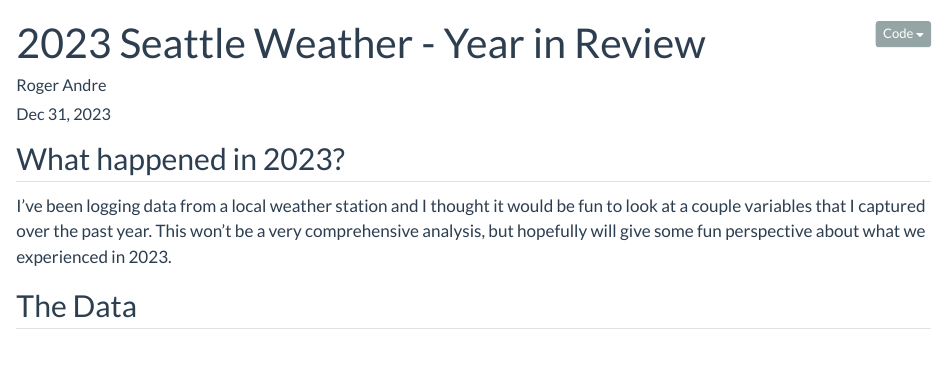
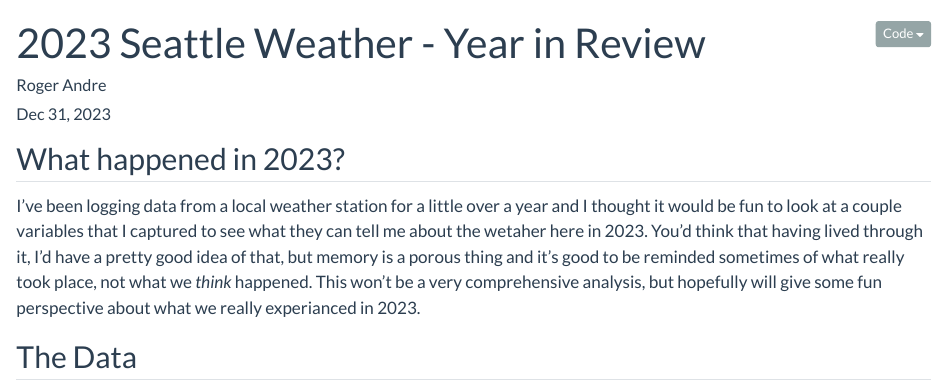
Before and after one commit to lagerratrobe/weather_messin, a Quarto document (Seattle 2023 Weather - Year in Review.qmd): the page in a window 1100 px wide, from its top. Rendered offline with R 4.5, knitr and Pandoc in place of Quarto, with nearby package versions.

Commit message:
Updated text slightly.

```diff
--- a/Seattle 2023 Weather - Year in Review.qmd
+++ b/Seattle 2023 Weather - Year in Review.qmd
@@ -12,7 +12,7 @@ execute:
 
 ## What happened in 2023?
 
-I've been logging data from a local weather station and I thought it would be fun to look at a couple variables that I captured over the past year.  This won't be a very comprehensive analysis, but hopefully will give some fun perspective about what we experienced in 2023.
+I've been logging data from a local weather station for a little over a year and I thought it would be fun to look at a couple variables that I captured to see what they can tell me about the wetaher here in 2023.  You'd think that having lived through it, I'd have a pretty good idea of that, but memory is a porous thing and it's good to be reminded sometimes of what really took place, not what we *think* happened.  This won't be a very comprehensive analysis, but hopefully will give some fun perspective about what we really experianced in 2023.
 
 ## The Data
 
```
